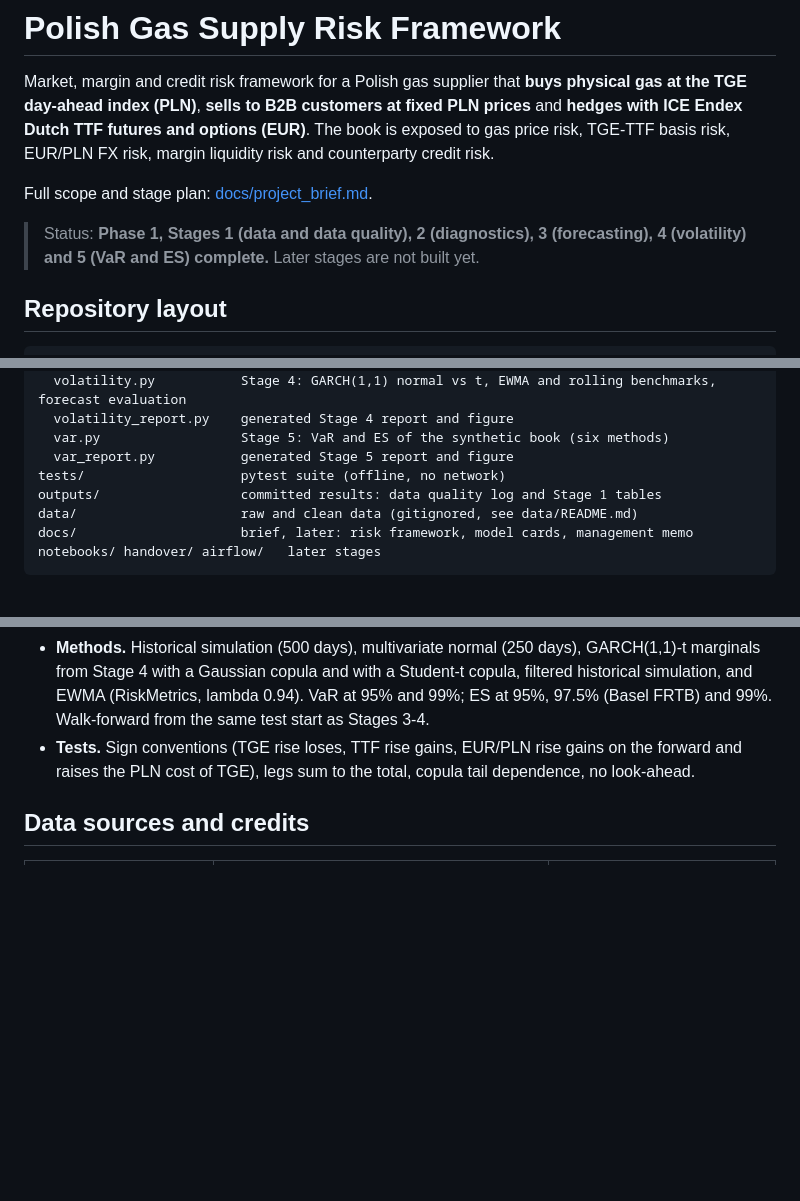
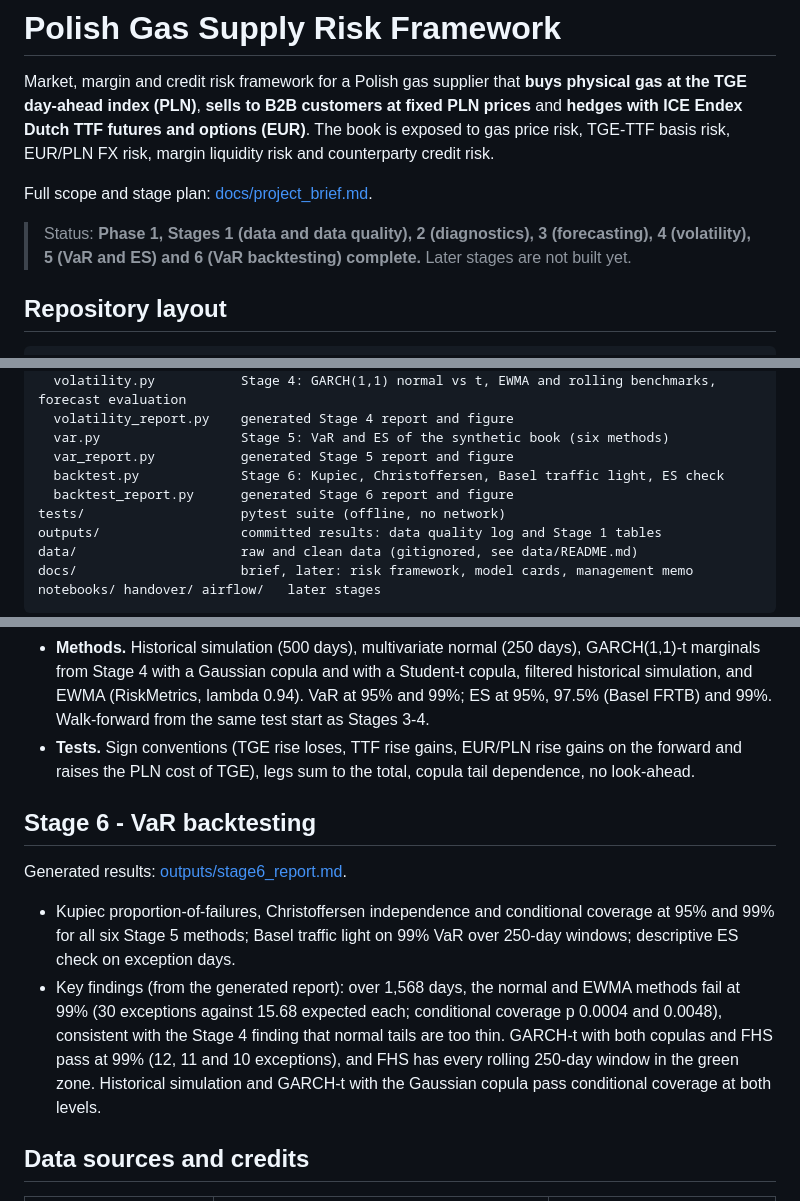
Before and after one commit to matteodegianni/pl-gas-risk-framework, a Markdown page: README.md, 3 parts joined by grey strips. GitHub-like rendering; blank space fills up the shorter version.

```diff
--- a/README.md
+++ b/README.md
@@ -4,7 +4,7 @@ Market, margin and credit risk framework for a Polish gas supplier that **buys p
 
 Full scope and stage plan: [docs/project_brief.md](docs/project_brief.md).
 
-> Status: **Phase 1, Stages 1 (data and data quality), 2 (diagnostics), 3 (forecasting), 4 (volatility) and 5 (VaR and ES) complete.** Later stages are not built yet.
+> Status: **Phase 1, Stages 1 (data and data quality), 2 (diagnostics), 3 (forecasting), 4 (volatility), 5 (VaR and ES) and 6 (VaR backtesting) complete.** Later stages are not built yet.
 
 ## Repository layout
 
@@ -27,6 +27,8 @@ src/gasrisk/
   volatility_report.py    generated Stage 4 report and figure
   var.py                  Stage 5: VaR and ES of the synthetic book (six methods)
   var_report.py           generated Stage 5 report and figure
+  backtest.py             Stage 6: Kupiec, Christoffersen, Basel traffic light, ES check
+  backtest_report.py      generated Stage 6 report and figure
 tests/                    pytest suite (offline, no network)
 outputs/                  committed results: data quality log and Stage 1 tables
 data/                     raw and clean data (gitignored, see data/README.md)
@@ -125,6 +128,13 @@ Generated results: [outputs/stage5_report.md](outputs/stage5_report.md). All pos
 - **Methods.** Historical simulation (500 days), multivariate normal (250 days), GARCH(1,1)-t marginals from Stage 4 with a Gaussian copula and with a Student-t copula, filtered historical simulation, and EWMA (RiskMetrics, lambda 0.94). VaR at 95% and 99%; ES at 95%, 97.5% (Basel FRTB) and 99%. Walk-forward from the same test start as Stages 3-4.
 - **Tests.** Sign conventions (TGE rise loses, TTF rise gains, EUR/PLN rise gains on the forward and raises the PLN cost of TGE), legs sum to the total, copula tail dependence, no look-ahead.
 
+## Stage 6 - VaR backtesting
+
+Generated results: [outputs/stage6_report.md](outputs/stage6_report.md).
+
+- Kupiec proportion-of-failures, Christoffersen independence and conditional coverage at 95% and 99% for all six Stage 5 methods; Basel traffic light on 99% VaR over 250-day windows; descriptive ES check on exception days.
+- Key findings (from the generated report): over 1,568 days, the normal and EWMA methods fail at 99% (30 exceptions against 15.68 expected each; conditional coverage p 0.0004 and 0.0048), consistent with the Stage 4 finding that normal tails are too thin. GARCH-t with both copulas and FHS pass at 99% (12, 11 and 10 exceptions), and FHS has every rolling 250-day window in the green zone. Historical simulation and GARCH-t with the Gaussian copula pass conditional coverage at both levels.
+
 ## Data sources and credits
 
 | Data | Source | Licence |
```
Also changed, not shown: other parts of README.md (+1 -0 lines), outputs/stage6_report.md (added, +89 -0 lines), outputs/figures/stage6_exceptions.png (added), 7 other files.
